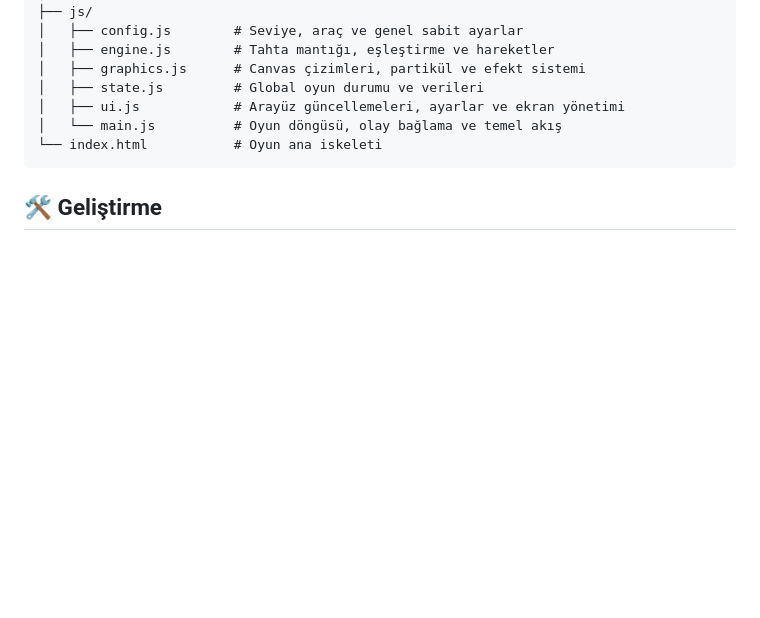
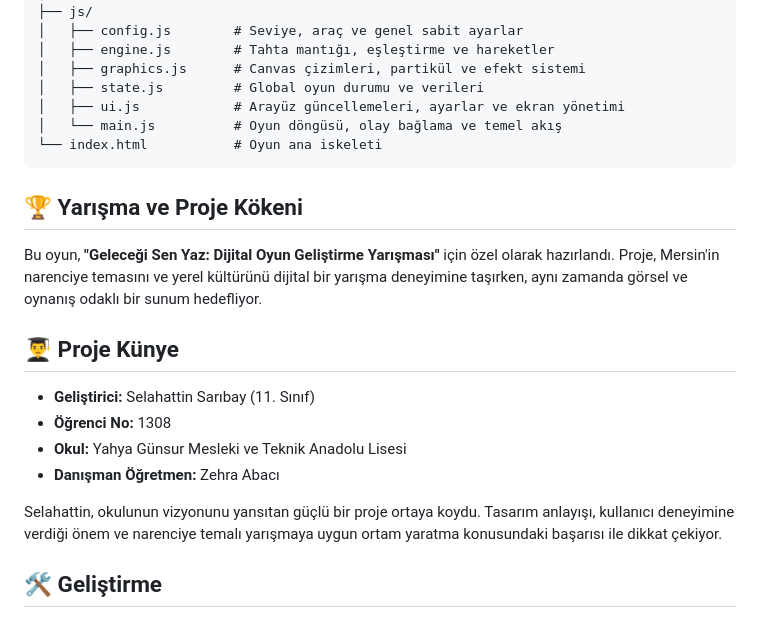
Before and after one commit to xSeloMen/NARENCIYE, a Markdown page: README.md, the part around the change. Drawn GitHub-style; blank space fills up the shorter version.

````diff
--- a/README.md
+++ b/README.md
@@ -45,6 +45,17 @@ NARENCİYE/
 └── index.html           # Oyun ana iskeleti
 ```
 
+## 🏆 Yarışma ve Proje Kökeni
+Bu oyun, **"Geleceği Sen Yaz: Dijital Oyun Geliştirme Yarışması"** için özel olarak hazırlandı. Proje, Mersin'in narenciye temasını ve yerel kültürünü dijital bir yarışma deneyimine taşırken, aynı zamanda görsel ve oynanış odaklı bir sunum hedefliyor.
+
+## 👨‍🎓 Proje Künye
+- **Geliştirici:** Selahattin Sarıbay (11. Sınıf)
+- **Öğrenci No:** 1308
+- **Okul:** Yahya Günsur Mesleki ve Teknik Anadolu Lisesi
+- **Danışman Öğretmen:** Zehra Abacı
+
+Selahattin, okulunun vizyonunu yansıtan güçlü bir proje ortaya koydu. Tasarım anlayışı, kullanıcı deneyimine verdiği önem ve narenciye temalı yarışmaya uygun ortam yaratma konusundaki başarısı ile dikkat çekiyor.
+
 ## 🛠️ Geliştirme
 - `js/config.js` dosyasından seviyeleri, hamle sayılarını ve hedef puanları değiştirebilirsiniz.
 - `css/style.css` dosyası oyun temasını kişiselleştirmenize izin verir.
````
